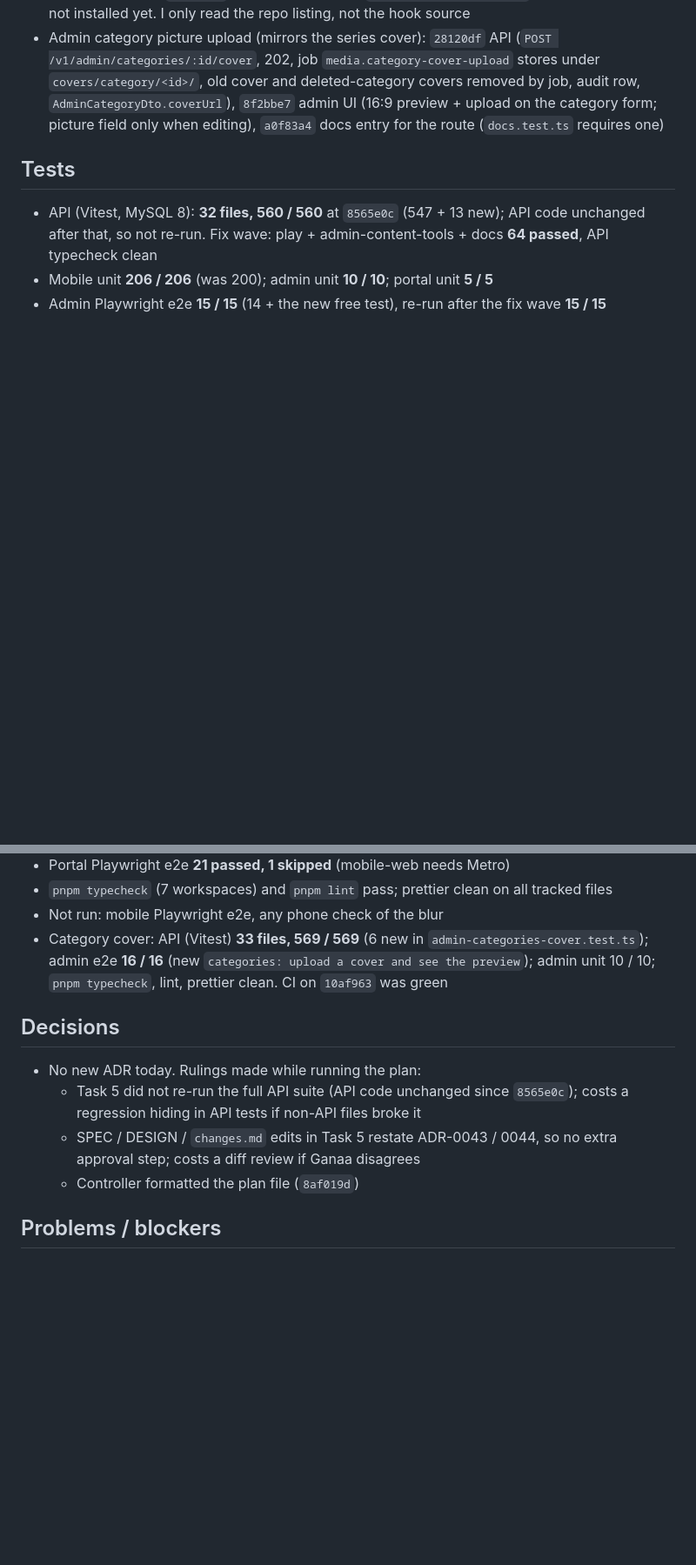
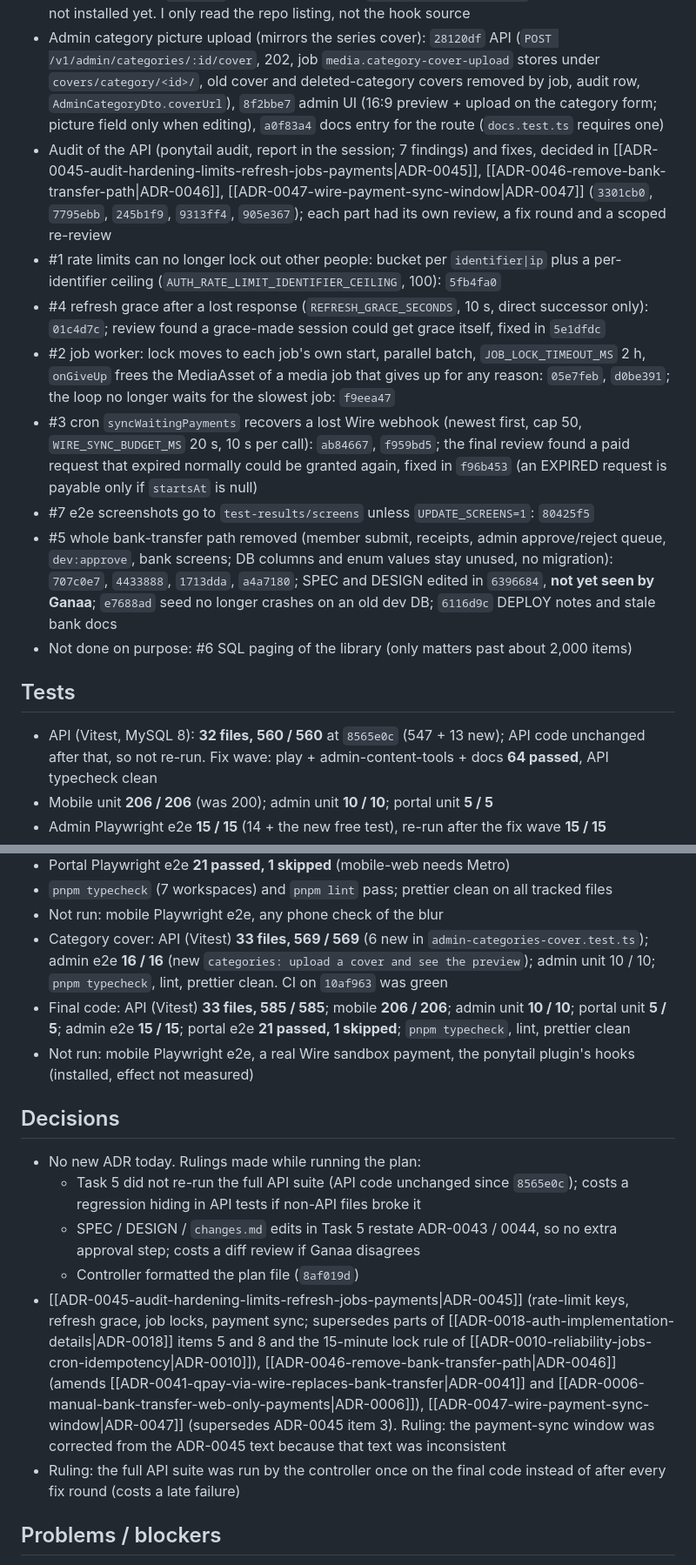
Before and after one commit to ganaagreg-cloud/Test-ongod, a Markdown page: docs/log/2026-10-24.md, 2 parts joined by grey strips. Shown at 87% size. Rendered like a GitHub page; blank space fills up the shorter version.

Commit message:
docs: log audit hardening and bank-transfer removal
Co-Authored-By: Claude Sonnet 5.5 <noreply@anthropic.com>

```diff
--- a/docs/log/2026-10-24.md
+++ b/docs/log/2026-10-24.md
@@ -14,6 +14,14 @@ tags: [log]
 - Final review found no Critical issue; fixes in `e4dd041`: SCHEDULED / future-`publishedAt` free-item tests, create with `isFree`, stale "needs active access" docs and comments, SPEC lines 10 and 87, payments panel hides empty bank fields (manual grants), DEPLOY note to restart right after the TOTP migration, DEVICE_SMOKE how-to-get-a-free-item, `changes.md` status
 - Ganaa added the `ponytail` plugin marketplace (`/plugin marketplace add`); the plugin itself is not installed yet. I only read the repo listing, not the hook source
 - Admin category picture upload (mirrors the series cover): `28120df` API (`POST /v1/admin/categories/:id/cover`, 202, job `media.category-cover-upload` stores under `covers/category/<id>/`, old cover and deleted-category covers removed by job, audit row, `AdminCategoryDto.coverUrl`), `8f2bbe7` admin UI (16:9 preview + upload on the category form; picture field only when editing), `a0f83a4` docs entry for the route (`docs.test.ts` requires one)
+- Audit of the API (ponytail audit, report in the session; 7 findings) and fixes, decided in [[ADR-0045-audit-hardening-limits-refresh-jobs-payments|ADR-0045]], [[ADR-0046-remove-bank-transfer-path|ADR-0046]], [[ADR-0047-wire-payment-sync-window|ADR-0047]] (`3301cb0`, `7795ebb`, `245b1f9`, `9313ff4`, `905e367`); each part had its own review, a fix round and a scoped re-review
+- #1 rate limits can no longer lock out other people: bucket per `identifier|ip` plus a per-identifier ceiling (`AUTH_RATE_LIMIT_IDENTIFIER_CEILING`, 100): `5fb4fa0`
+- #4 refresh grace after a lost response (`REFRESH_GRACE_SECONDS`, 10 s, direct successor only): `01c4d7c`; review found a grace-made session could get grace itself, fixed in `5e1dfdc`
+- #2 job worker: lock moves to each job's own start, parallel batch, `JOB_LOCK_TIMEOUT_MS` 2 h, `onGiveUp` frees the MediaAsset of a media job that gives up for any reason: `05e7feb`, `d0be391`; the loop no longer waits for the slowest job: `f9eea47`
+- #3 cron `syncWaitingPayments` recovers a lost Wire webhook (newest first, cap 50, `WIRE_SYNC_BUDGET_MS` 20 s, 10 s per call): `ab84667`, `f959bd5`; the final review found a paid request that expired normally could be granted again, fixed in `f96b453` (an EXPIRED request is payable only if `startsAt` is null)
+- #7 e2e screenshots go to `test-results/screens` unless `UPDATE_SCREENS=1`: `80425f5`
+- #5 whole bank-transfer path removed (member submit, receipts, admin approve/reject queue, `dev:approve`, bank screens; DB columns and enum values stay unused, no migration): `707c0e7`, `4433888`, `1713dda`, `a4a7180`; SPEC and DESIGN edited in `6396684`, **not yet seen by Ganaa**; `e7688ad` seed no longer crashes on an old dev DB; `6116d9c` DEPLOY notes and stale bank docs
+- Not done on purpose: #6 SQL paging of the library (only matters past about 2,000 items)
 
 ## Tests
 
@@ -24,6 +32,8 @@ tags: [log]
 - `pnpm typecheck` (7 workspaces) and `pnpm lint` pass; prettier clean on all tracked files
 - Not run: mobile Playwright e2e, any phone check of the blur
 - Category cover: API (Vitest) **33 files, 569 / 569** (6 new in `admin-categories-cover.test.ts`); admin e2e **16 / 16** (new `categories: upload a cover and see the preview`); admin unit 10 / 10; `pnpm typecheck`, lint, prettier clean. CI on `10af963` was green
+- Final code: API (Vitest) **33 files, 585 / 585**; mobile **206 / 206**; admin unit **10 / 10**; portal unit **5 / 5**; admin e2e **15 / 15**; portal e2e **21 passed, 1 skipped**; `pnpm typecheck`, lint, prettier clean
+- Not run: mobile Playwright e2e, a real Wire sandbox payment, the ponytail plugin's hooks (installed, effect not measured)
 
 ## Decisions
 
@@ -31,6 +41,8 @@ tags: [log]
   - Task 5 did not re-run the full API suite (API code unchanged since `8565e0c`); costs a regression hiding in API tests if non-API files broke it
   - SPEC / DESIGN / `changes.md` edits in Task 5 restate ADR-0043 / 0044, so no extra approval step; costs a diff review if Ganaa disagrees
   - Controller formatted the plan file (`8af019d`)
+- [[ADR-0045-audit-hardening-limits-refresh-jobs-payments|ADR-0045]] (rate-limit keys, refresh grace, job locks, payment sync; supersedes parts of [[ADR-0018-auth-implementation-details|ADR-0018]] items 5 and 8 and the 15-minute lock rule of [[ADR-0010-reliability-jobs-cron-idempotency|ADR-0010]]), [[ADR-0046-remove-bank-transfer-path|ADR-0046]] (amends [[ADR-0041-qpay-via-wire-replaces-bank-transfer|ADR-0041]] and [[ADR-0006-manual-bank-transfer-web-only-payments|ADR-0006]]), [[ADR-0047-wire-payment-sync-window|ADR-0047]] (supersedes ADR-0045 item 3). Ruling: the payment-sync window was corrected from the ADR-0045 text because that text was inconsistent
+- Ruling: the full API suite was run by the controller once on the final code instead of after every fix round (costs a late failure)
 
 ## Problems / blockers
 
```
Also changed, not shown: other parts of docs/log/2026-10-24.md (+3 -0 lines).
